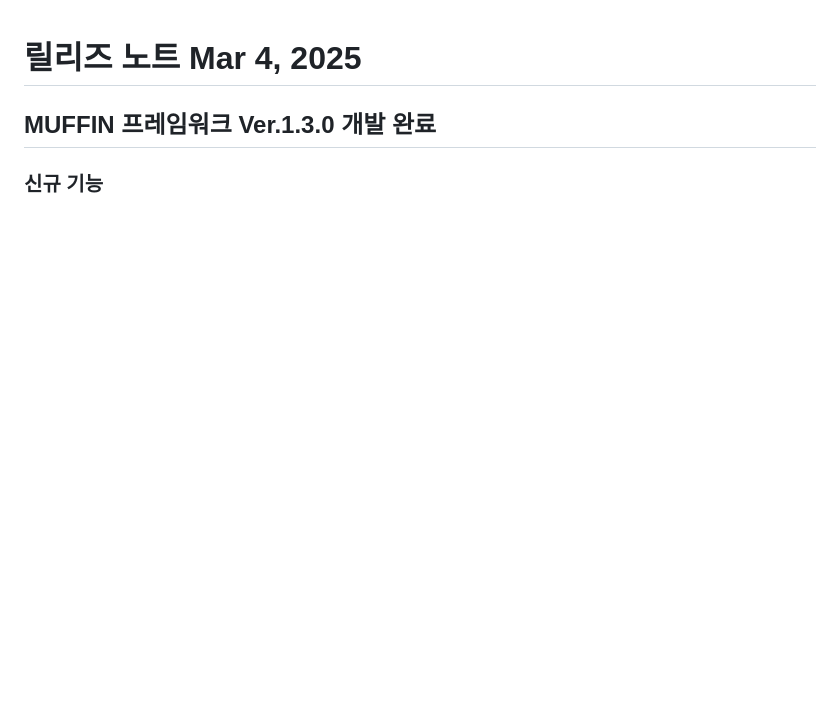
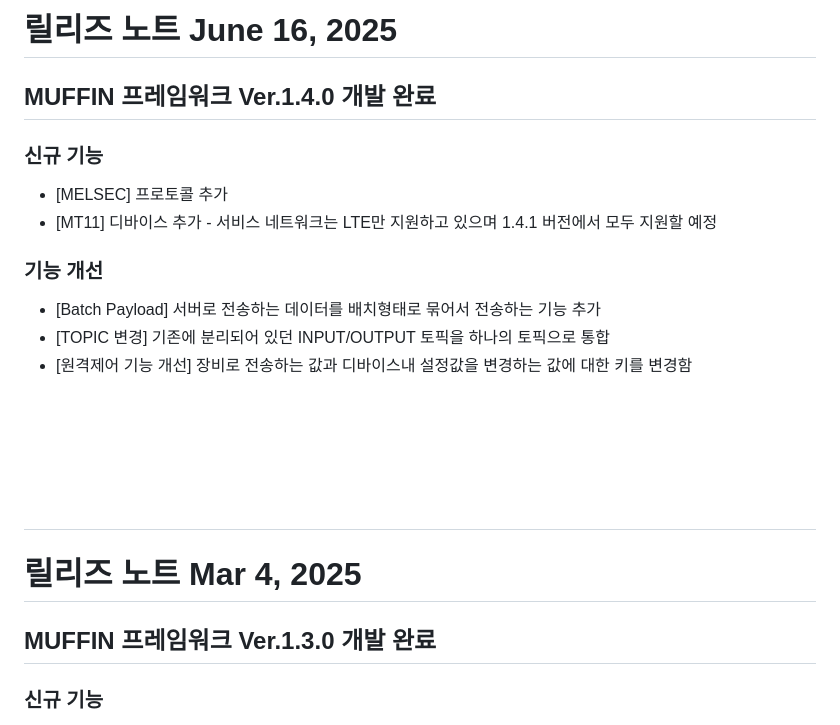
Before and after one commit to GosoGB/AAS_Dev, a Markdown page: README.md, the part around the change. Drawn GitHub-style; blank space fills up the shorter version.

```diff
--- a/README.md
+++ b/README.md
@@ -1,3 +1,13 @@
+# 릴리즈 노트 June 16, 2025
+## MUFFIN 프레임워크 Ver.1.4.0 개발 완료
+### 신규 기능
+  - [MELSEC] 프로토콜 추가
+  - [MT11] 디바이스 추가 - 서비스 네트워크는 LTE만 지원하고 있으며 1.4.1 버전에서 모두 지원할 예정
+### 기능 개선
+  - [Batch Payload] 서버로 전송하는 데이터를 배치형태로 묶어서 전송하는 기능 추가
+  - [TOPIC 변경] 기존에 분리되어 있던 INPUT/OUTPUT 토픽을 하나의 토픽으로 통합
+  - [원격제어 기능 개선] 장비로 전송하는 값과 디바이스내 설정값을 변경하는 값에 대한 키를 변경함
+# <br><br><br>
 # 릴리즈 노트 Mar 4, 2025
 ## MUFFIN 프레임워크 Ver.1.3.0 개발 완료
 ### 신규 기능
```
